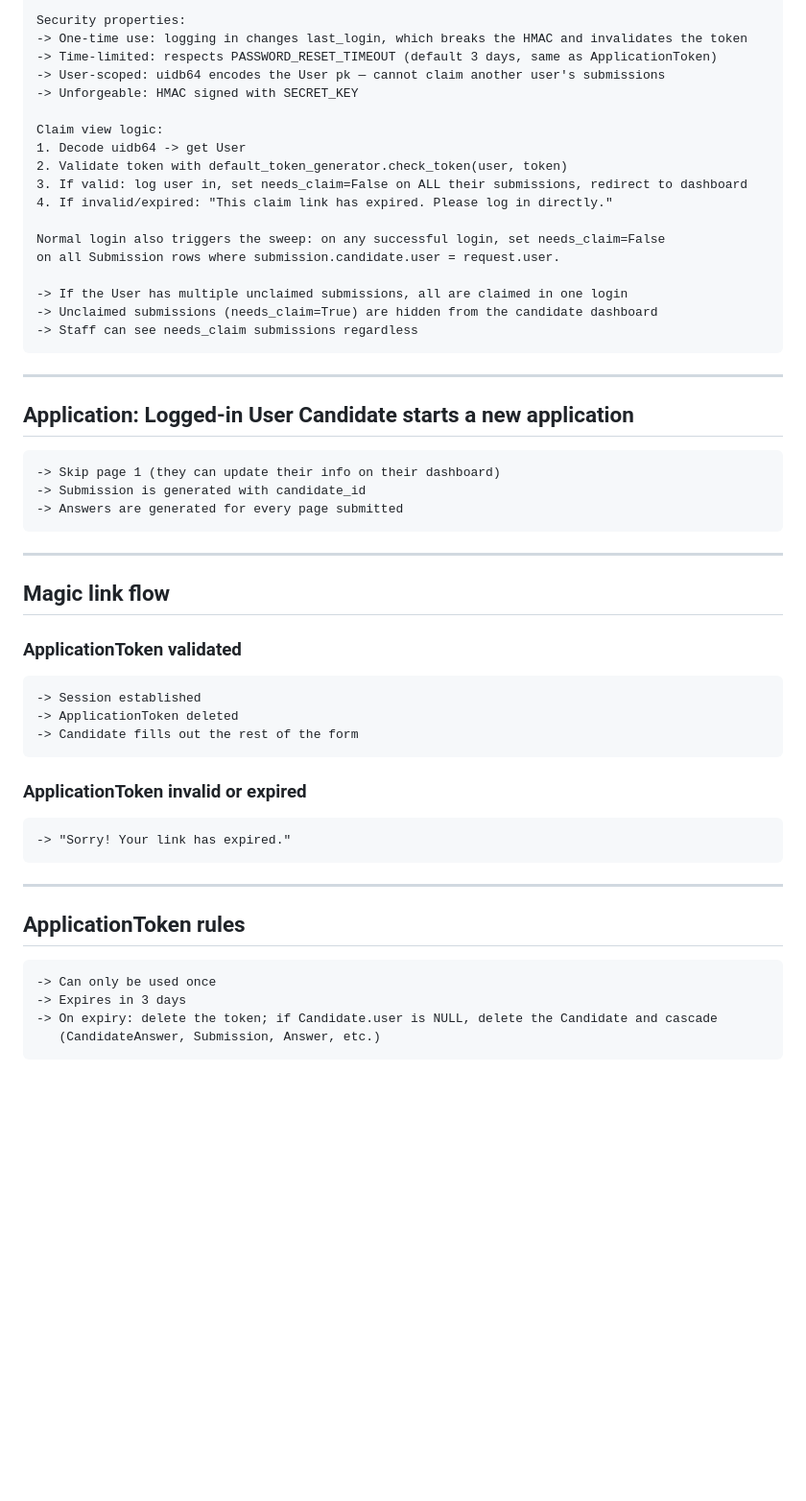
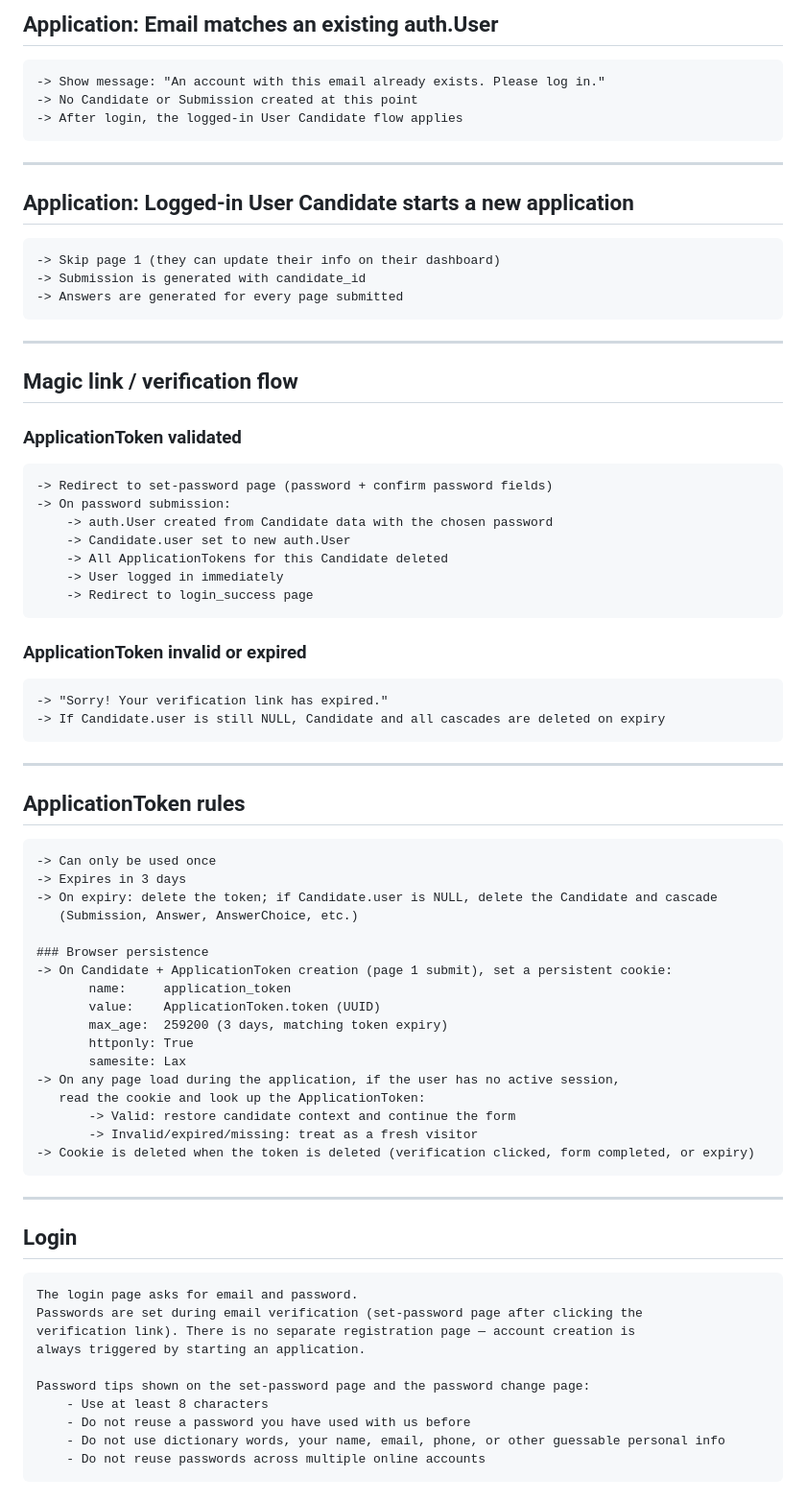
Before and after one commit to CrunchyToothpicks100/TADA, a Markdown page: notes.md, the part around one of its changes. Shown at 96% size. Drawn GitHub-style; blank space fills up the shorter version.

```diff
--- a/notes.md
+++ b/notes.md
@@ -62,22 +58,9 @@
 
-    Security properties:
-    -> One-time use: logging in changes last_login, which breaks the HMAC and invalidates the token
-    -> Time-limited: respects PASSWORD_RESET_TIMEOUT (default 3 days, same as ApplicationToken)
-    -> User-scoped: uidb64 encodes the User pk — cannot claim another user's submissions
-    -> Unforgeable: HMAC signed with SECRET_KEY
+## Application: Email matches an existing auth.User
 
-    Claim view logic:
-    1. Decode uidb64 -> get User
-    2. Validate token with default_token_generator.check_token(user, token)
-    3. If valid: log user in, set needs_claim=False on ALL their submissions, redirect to dashboard
-    4. If invalid/expired: "This claim link has expired. Please log in directly."
-
-    Normal login also triggers the sweep: on any successful login, set needs_claim=False
-    on all Submission rows where submission.candidate.user = request.user.
-
-    -> If the User has multiple unclaimed submissions, all are claimed in one login
-    -> Unclaimed submissions (needs_claim=True) are hidden from the candidate dashboard
-    -> Staff can see needs_claim submissions regardless
+    -> Show message: "An account with this email already exists. Please log in."
+    -> No Candidate or Submission created at this point
+    -> After login, the logged-in User Candidate flow applies
 
 ---
 
@@ -89,15 +72,20 @@
 
 ---
 
-## Magic link flow
+## Magic link / verification flow
 
 ### ApplicationToken validated
-    -> Session established
-    -> ApplicationToken deleted
-    -> Candidate fills out the rest of the form
+    -> Redirect to set-password page (password + confirm password fields)
+    -> On password submission:
+        -> auth.User created from Candidate data with the chosen password
+        -> Candidate.user set to new auth.User
+        -> All ApplicationTokens for this Candidate deleted
+        -> User logged in immediately
+        -> Redirect to login_success page
 
 ### ApplicationToken invalid or expired
-    -> "Sorry! Your link has expired."
+    -> "Sorry! Your verification link has expired."
+    -> If Candidate.user is still NULL, Candidate and all cascades are deleted on expiry
 
 ---
 
@@ -106,4 +94,33 @@
     -> Can only be used once
     -> Expires in 3 days
     -> On expiry: delete the token; if Candidate.user is NULL, delete the Candidate and cascade
-       (CandidateAnswer, Submission, Answer, etc.)
+       (Submission, Answer, AnswerChoice, etc.)
+
+    ### Browser persistence
+    -> On Candidate + ApplicationToken creation (page 1 submit), set a persistent cookie:
+           name:     application_token
+           value:    ApplicationToken.token (UUID)
+           max_age:  259200 (3 days, matching token expiry)
+           httponly: True
+           samesite: Lax
+    -> On any page load during the application, if the user has no active session,
+       read the cookie and look up the ApplicationToken:
+           -> Valid: restore candidate context and continue the form
+           -> Invalid/expired/missing: treat as a fresh visitor
+    -> Cookie is deleted when the token is deleted (verification clicked, form completed, or expiry)
+
+---
+
+## Login
+
+    The login page asks for email and password.
+    Passwords are set during email verification (set-password page after clicking the
+    verification link). There is no separate registration page — account creation is
+    always triggered by starting an application.
+
+    Password tips shown on the set-password page and the password change page:
+        - Use at least 8 characters
+        - Do not reuse a password you have used with us before
+        - Do not use dictionary words, your name, email, phone, or other guessable personal info
+        - Do not reuse passwords across multiple online accounts
+
```
Also changed, not shown: other parts of notes.md (+62 -57 lines).
